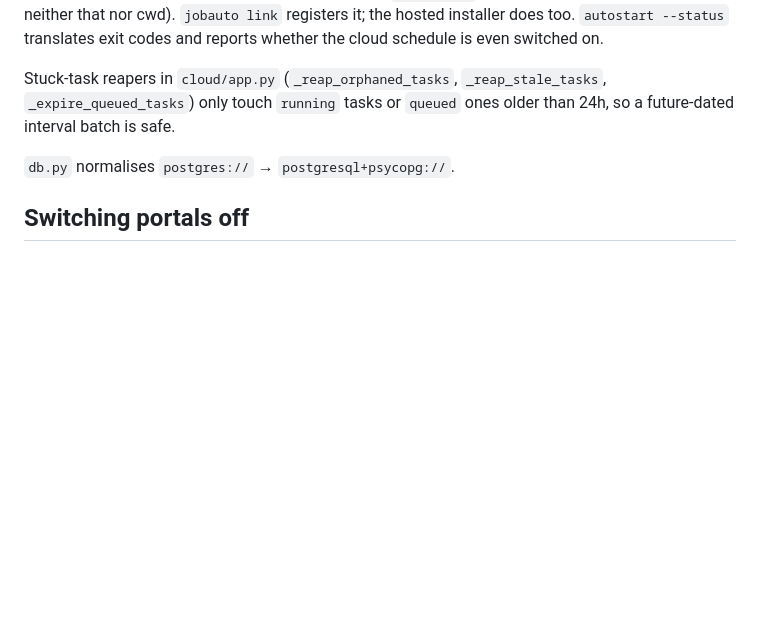
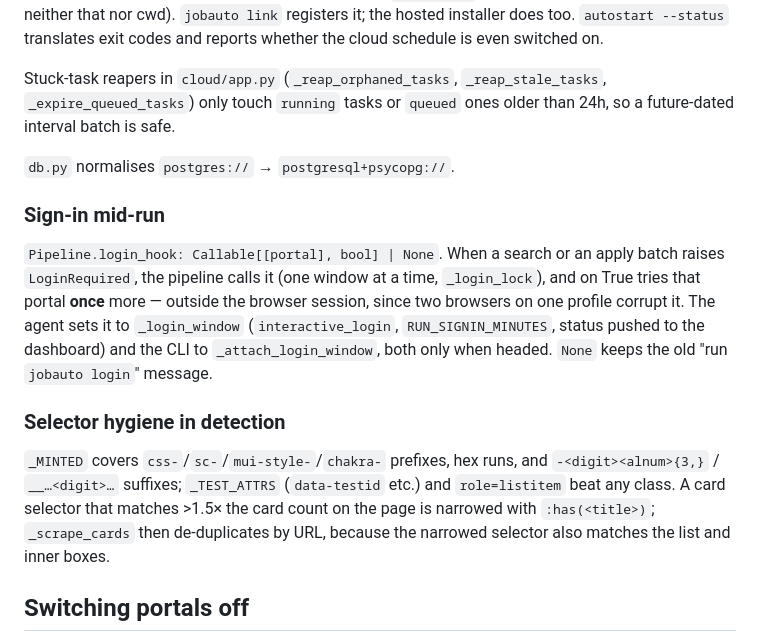
Before and after one commit to 18-VK/Jobauto, a Markdown page: CLAUDE.md, the part around the change. Rendered like a GitHub page; blank space fills up the shorter version.

Commit message:
Note the login hook and selector hygiene in CLAUDE.md
Co-Authored-By: Claude Fable 5.1 <noreply@anthropic.com>

```diff
--- a/CLAUDE.md
+++ b/CLAUDE.md
@@ -307,6 +307,25 @@ Stuck-task reapers in `cloud/app.py` (`_reap_orphaned_tasks`,
 
 `db.py` normalises `postgres://` → `postgresql+psycopg://`.
 
+### Sign-in mid-run
+
+`Pipeline.login_hook: Callable[[portal], bool] | None`. When a search or an
+apply batch raises `LoginRequired`, the pipeline calls it (one window at a
+time, `_login_lock`), and on True tries that portal **once** more — outside
+the browser session, since two browsers on one profile corrupt it. The agent
+sets it to `_login_window` (`interactive_login`, `RUN_SIGNIN_MINUTES`, status
+pushed to the dashboard) and the CLI to `_attach_login_window`, both only
+when headed. `None` keeps the old "run `jobauto login`" message.
+
+### Selector hygiene in detection
+
+`_MINTED` covers `css-`/`sc-`/`mui-style-`/`chakra-` prefixes, hex runs,
+and `-<digit><alnum>{3,}` / `__…<digit>…` suffixes; `_TEST_ATTRS`
+(`data-testid` etc.) and `role=listitem` beat any class. A card selector
+that matches >1.5× the card count on the page is narrowed with
+`:has(<title>)`; `_scrape_cards` then de-duplicates by URL, because the
+narrowed selector also matches the list and inner boxes.
+
 ## Switching portals off
 
 `preferences.portals.disabled: [indeed, hirist]` switches portals off
```
